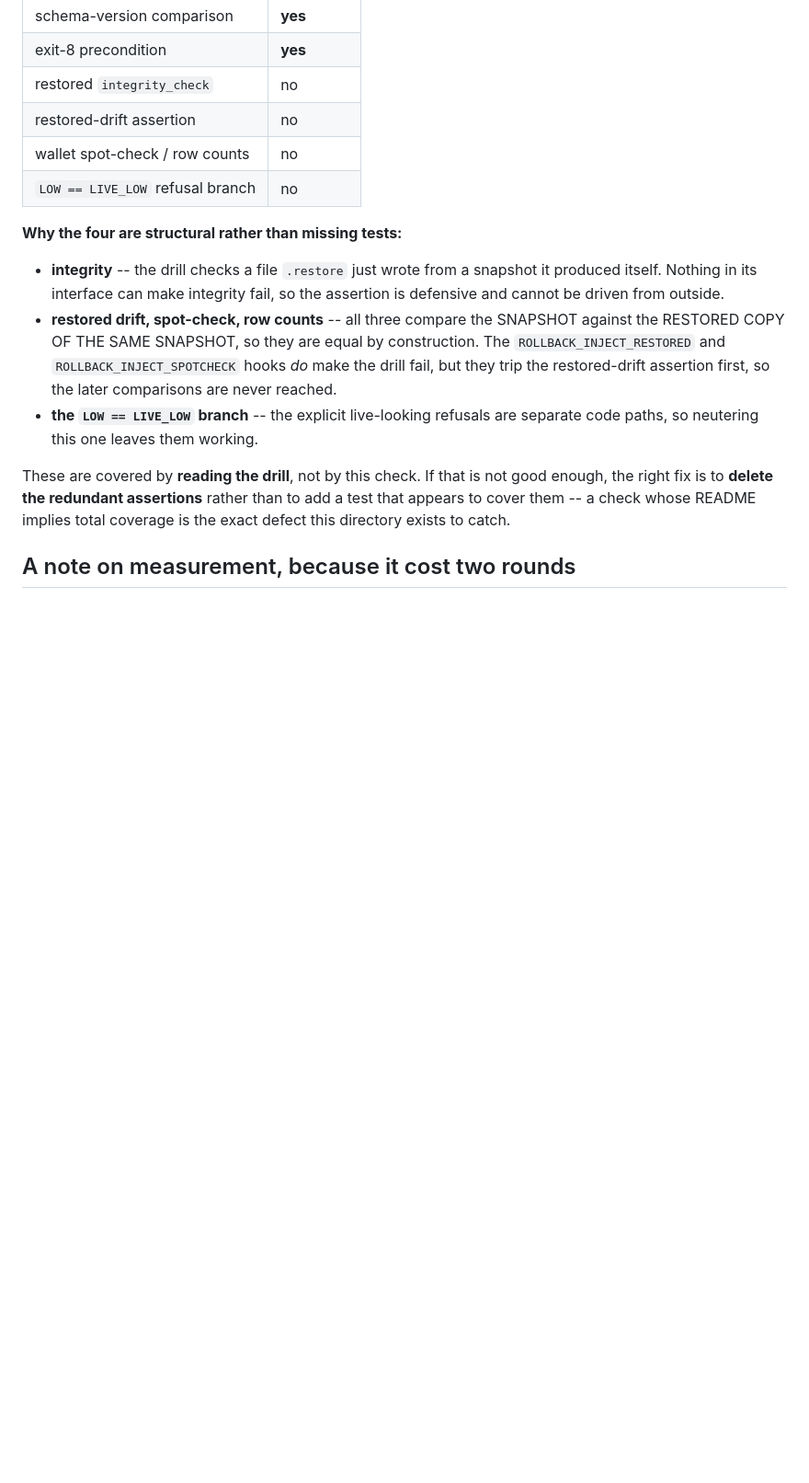
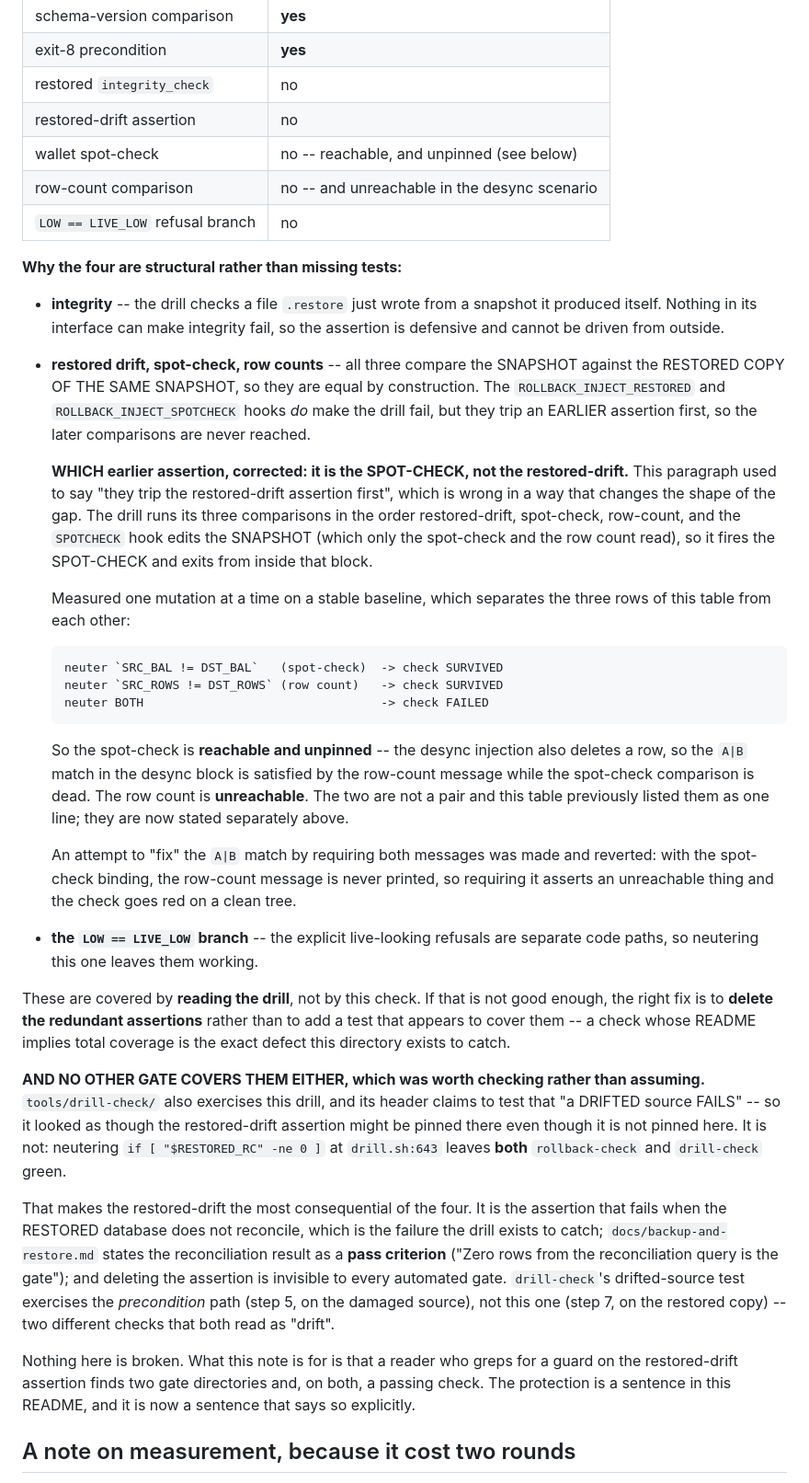
Before and after one commit to kardelitaitu/apikita, a Markdown page: tools/rollback-check/README.md, the part around one of its changes. Shown at 92% size. Rendered like a GitHub page; blank space fills up the shorter version.

```diff
--- a/tools/rollback-check/README.md
+++ b/tools/rollback-check/README.md
@@ -54,7 +54,8 @@ Measured with a verified mutation battery (8 mutations, each confirmed to have l
 | exit-8 precondition | **yes** |
 | restored `integrity_check` | no |
 | restored-drift assertion | no |
-| wallet spot-check / row counts | no |
+| wallet spot-check | no -- reachable, and unpinned (see below) |
+| row-count comparison | no -- and unreachable in the desync scenario |
 | `LOW == LIVE_LOW` refusal branch | no |
 
 **Why the four are structural rather than missing tests:**
@@ -65,8 +66,31 @@ Measured with a verified mutation battery (8 mutations, each confirmed to have l
 - **restored drift, spot-check, row counts** -- all three compare the SNAPSHOT against the
   RESTORED COPY OF THE SAME SNAPSHOT, so they are equal by construction. The
   `ROLLBACK_INJECT_RESTORED` and `ROLLBACK_INJECT_SPOTCHECK` hooks *do* make the drill
-  fail, but they trip the restored-drift assertion first, so the later comparisons are
-  never reached.
+  fail, but they trip an EARLIER assertion first, so the later comparisons are never
+  reached.
+
+  **WHICH earlier assertion, corrected: it is the SPOT-CHECK, not the restored-drift.**
+  This paragraph used to say "they trip the restored-drift assertion first", which is wrong
+  in a way that changes the shape of the gap. The drill runs its three comparisons in the
+  order restored-drift, spot-check, row-count, and the `SPOTCHECK` hook edits the SNAPSHOT
+  (which only the spot-check and the row count read), so it fires the SPOT-CHECK and exits
+  from inside that block.
+
+  Measured one mutation at a time on a stable baseline, which separates the three rows of
+  this table from each other:
+
+      neuter `SRC_BAL != DST_BAL`   (spot-check)  -> check SURVIVED
+      neuter `SRC_ROWS != DST_ROWS` (row count)   -> check SURVIVED
+      neuter BOTH                                 -> check FAILED
+
+  So the spot-check is **reachable and unpinned** -- the desync injection also deletes a row,
+  so the `A|B` match in the desync block is satisfied by the row-count message while the
+  spot-check comparison is dead. The row count is **unreachable**. The two are not a pair
+  and this table previously listed them as one line; they are now stated separately above.
+
+  An attempt to "fix" the `A|B` match by requiring both messages was made and reverted: with
+  the spot-check binding, the row-count message is never printed, so requiring it asserts an
+  unreachable thing and the check goes red on a clean tree.
 - **the `LOW == LIVE_LOW` branch** -- the explicit live-looking refusals are separate code
   paths, so neutering this one leaves them working.
 
@@ -74,6 +98,25 @@ These are covered by **reading the drill**, not by this check. If that is not go
 the right fix is to **delete the redundant assertions** rather than to add a test that
 appears to cover them -- a check whose README implies total coverage is the exact defect
 this directory exists to catch.
+
+**AND NO OTHER GATE COVERS THEM EITHER, which was worth checking rather than assuming.**
+`tools/drill-check/` also exercises this drill, and its header claims to test that "a
+DRIFTED source FAILS" -- so it looked as though the restored-drift assertion might be pinned
+there even though it is not pinned here. It is not: neutering `if [ "$RESTORED_RC" -ne 0 ]`
+at `drill.sh:643` leaves **both** `rollback-check` and `drill-check` green.
+
+That makes the restored-drift the most consequential of the four. It is the assertion that
+fails when the RESTORED database does not reconcile, which is the failure the drill exists to
+catch; `docs/backup-and-restore.md` states the reconciliation result as a **pass criterion**
+("Zero rows from the reconciliation query is the gate"); and deleting the assertion is
+invisible to every automated gate. `drill-check`'s drifted-source test exercises the
+*precondition* path (step 5, on the damaged source), not this one (step 7, on the restored
+copy) -- two different checks that both read as "drift".
+
+Nothing here is broken. What this note is for is that a reader who greps for a guard on the
+restored-drift assertion finds two gate directories and, on both, a passing check. The
+protection is a sentence in this README, and it is now a sentence that says so explicitly.
+
 
 ## A note on measurement, because it cost two rounds
 
```
Also changed, not shown: other parts of tools/rollback-check/README.md (+29 -0 lines).
